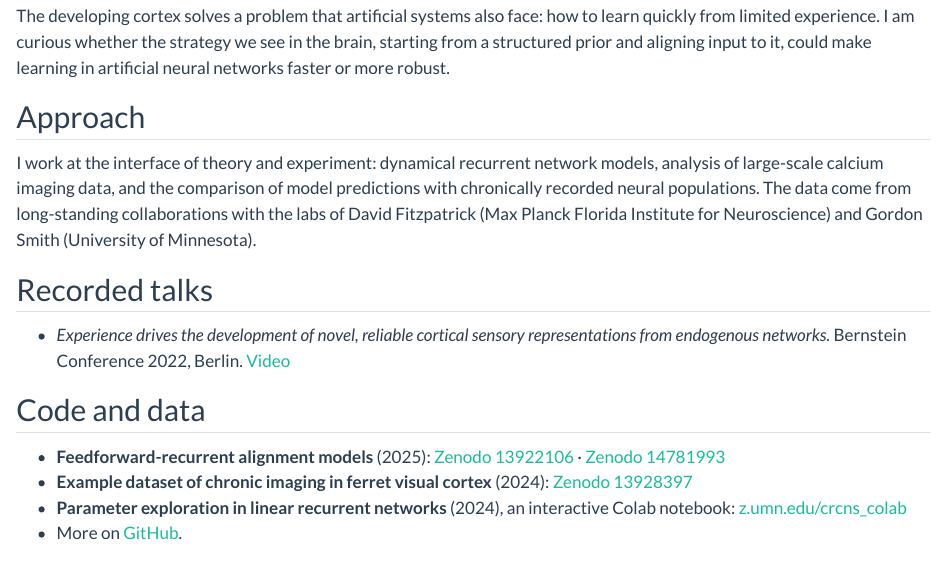
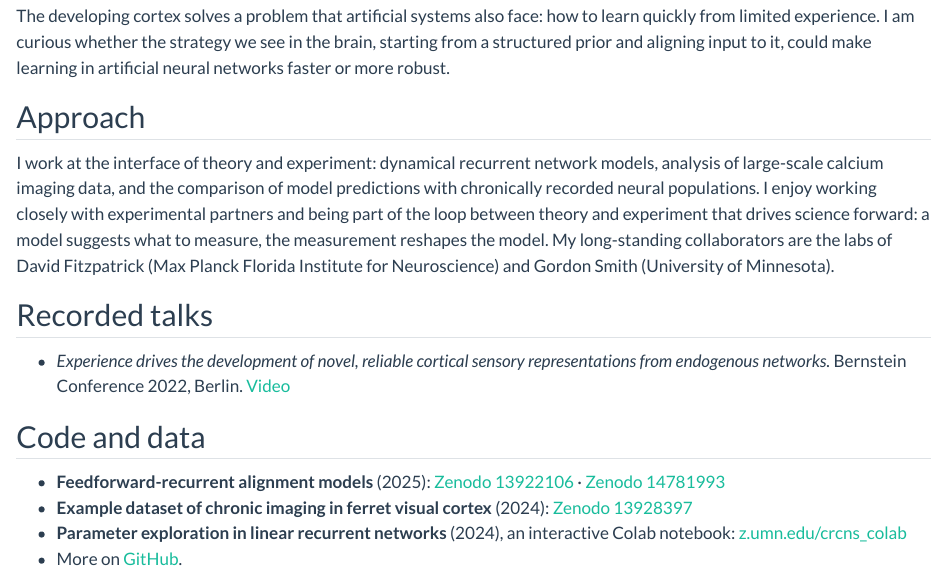
Before and after one commit to SigridTraegenap/sigridtraegenap.github.io, a Quarto document (research.qmd): the page in a window 1100 px wide, from 970 px down. Rendered offline with R 4.5, knitr and Pandoc in place of Quarto, with nearby package versions.

Commit message:
Reword Approach paragraph around theory-experiment loop
Co-Authored-By: Claude Fable 5.1 <noreply@anthropic.com>

```diff
--- a/research.qmd
+++ b/research.qmd
@@ -62,9 +62,12 @@ learning in artificial neural networks faster or more robust.
 
 I work at the interface of theory and experiment: dynamical recurrent network
 models, analysis of large-scale calcium imaging data, and the comparison of
-model predictions with chronically recorded neural populations. The data come
-from long-standing collaborations with the labs of David Fitzpatrick (Max Planck
-Florida Institute for Neuroscience) and Gordon Smith (University of Minnesota).
+model predictions with chronically recorded neural populations. I enjoy working
+closely with experimental partners and being part of the loop between theory
+and experiment that drives science forward: a model suggests what to measure,
+the measurement reshapes the model. My long-standing collaborators are the labs
+of David Fitzpatrick (Max Planck Florida Institute for Neuroscience) and Gordon
+Smith (University of Minnesota).
 
 ## Recorded talks
 
```
